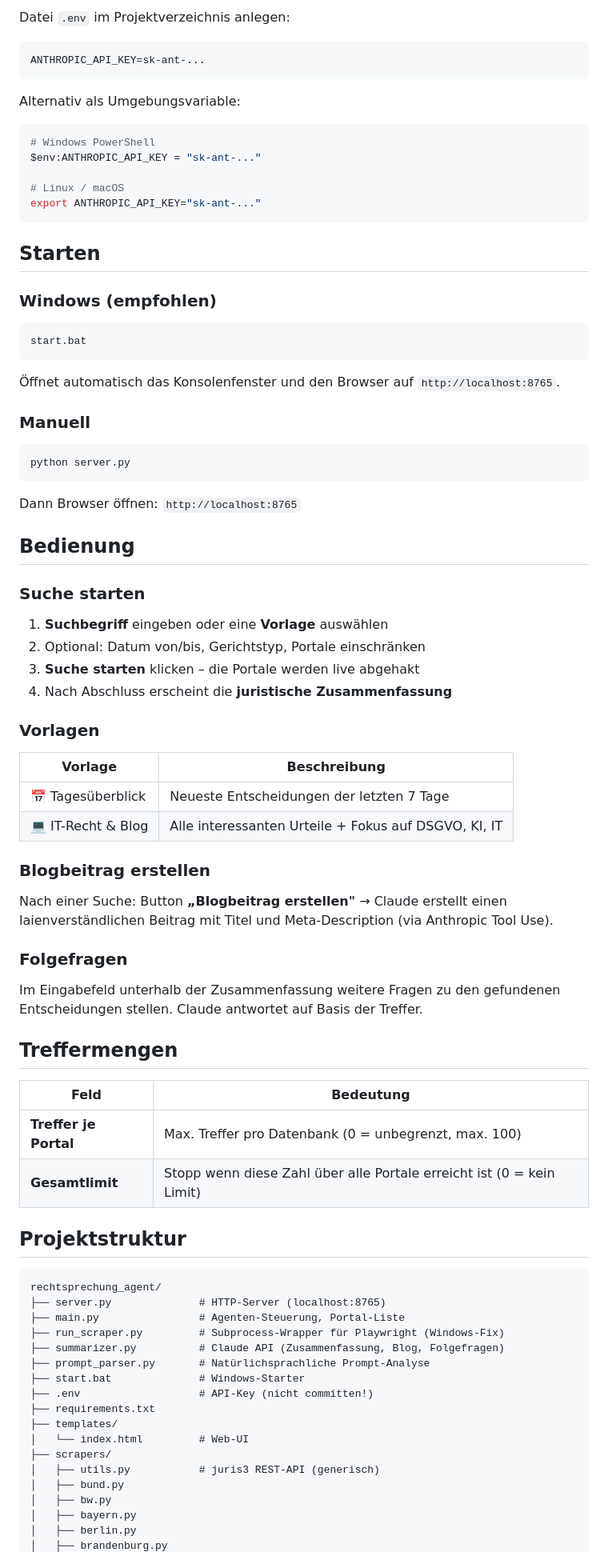
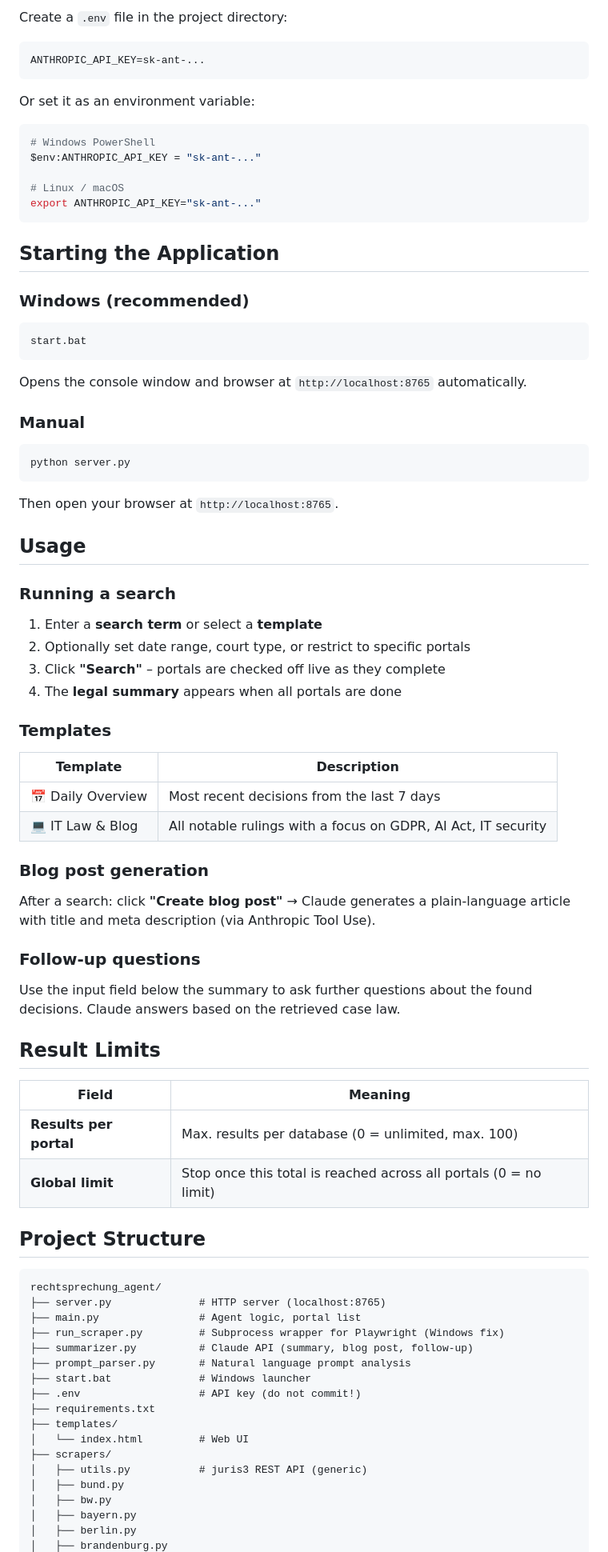
Before and after one commit to web-kl/case-law-database, a Markdown page: README.md, the part around one of its changes. Shown at 80% size. Drawn GitHub-style.

````diff
--- a/README.md
+++ b/README.md
@@ -60,11 +60,11 @@ playwright install chromium
 
-Datei `.env` im Projektverzeichnis anlegen:
+Create a `.env` file in the project directory:
 
 ```
 ANTHROPIC_API_KEY=sk-ant-...
 ```
 
-Alternativ als Umgebungsvariable:
+Or set it as an environment variable:
 
 ```powershell
 # Windows PowerShell
@@ -74,73 +74,73 @@ $env:ANTHROPIC_API_KEY = "sk-ant-..."
 export ANTHROPIC_API_KEY="sk-ant-..."
 ```
 
-## Starten
+## Starting the Application
 
-### Windows (empfohlen)
+### Windows (recommended)
 
 ```
 start.bat
 ```
 
-Öffnet automatisch das Konsolenfenster und den Browser auf `http://localhost:8765`.
+Opens the console window and browser at `http://localhost:8765` automatically.
 
-### Manuell
+### Manual
 
 ```bash
 python server.py
 ```
 
-Dann Browser öffnen: `http://localhost:8765`
+Then open your browser at `http://localhost:8765`.
 
-## Bedienung
+## Usage
 
-### Suche starten
+### Running a search
 
-1. **Suchbegriff** eingeben oder eine **Vorlage** auswählen
-2. Optional: Datum von/bis, Gerichtstyp, Portale einschränken
-3. **Suche starten** klicken – die Portale werden live abgehakt
-4. Nach Abschluss erscheint die **juristische Zusammenfassung**
+1. Enter a **search term** or select a **template**
+2. Optionally set date range, court type, or restrict to specific portals
+3. Click **"Search"** – portals are checked off live as they complete
+4. The **legal summary** appears when all portals are done
 
-### Vorlagen
+### Templates
 
-| Vorlage | Beschreibung |
+| Template | Description |
 |---|---|
-| 📅 Tagesüberblick | Neueste Entscheidungen der letzten 7 Tage |
-| 💻 IT-Recht & Blog | Alle interessanten Urteile + Fokus auf DSGVO, KI, IT |
+| 📅 Daily Overview | Most recent decisions from the last 7 days |
+| 💻 IT Law & Blog | All notable rulings with a focus on GDPR, AI Act, IT security |
 
-### Blogbeitrag erstellen
+### Blog post generation
 
-Nach einer Suche: Button **„Blogbeitrag erstellen"** → Claude erstellt einen
-laienverständlichen Beitrag mit Titel und Meta-Description (via Anthropic Tool Use).
+After a search: click **"Create blog post"** → Claude generates a plain-language
+article with title and meta description (via Anthropic Tool Use).
 
-### Folgefragen
+### Follow-up questions
 
-Im Eingabefeld unterhalb der Zusammenfassung weitere Fragen zu den
-gefundenen Entscheidungen stellen. Claude antwortet auf Basis der Treffer.
+Use the input field below the summary to ask further questions about the found
+decisions. Claude answers based on the retrieved case law.
 
-## Treffermengen
+## Result Limits
 
-| Feld | Bedeutung |
+| Field | Meaning |
 |---|---|
-| **Treffer je Portal** | Max. Treffer pro Datenbank (0 = unbegrenzt, max. 100) |
-| **Gesamtlimit** | Stopp wenn diese Zahl über alle Portale erreicht ist (0 = kein Limit) |
+| **Results per portal** | Max. results per database (0 = unlimited, max. 100) |
+| **Global limit** | Stop once this total is reached across all portals (0 = no limit) |
 
-## Projektstruktur
+## Project Structure
 
 ```
 rechtsprechung_agent/
-├── server.py              # HTTP-Server (localhost:8765)
-├── main.py                # Agenten-Steuerung, Portal-Liste
-├── run_scraper.py         # Subprocess-Wrapper für Playwright (Windows-Fix)
-├── summarizer.py          # Claude API (Zusammenfassung, Blog, Folgefragen)
-├── prompt_parser.py       # Natürlichsprachliche Prompt-Analyse
-├── start.bat              # Windows-Starter
-├── .env                   # API-Key (nicht committen!)
+├── server.py              # HTTP server (localhost:8765)
+├── main.py                # Agent logic, portal list
+├── run_scraper.py         # Subprocess wrapper for Playwright (Windows fix)
+├── summarizer.py          # Claude API (summary, blog post, follow-up)
+├── prompt_parser.py       # Natural language prompt analysis
+├── start.bat              # Windows launcher
+├── .env                   # API key (do not commit!)
 ├── requirements.txt
 ├── templates/
-│   └── index.html         # Web-UI
+│   └── index.html         # Web UI
 ├── scrapers/
-│   ├── utils.py           # juris3 REST-API (generisch)
+│   ├── utils.py           # juris3 REST API (generic)
 │   ├── bund.py
 │   ├── bw.py
 │   ├── bayern.py
````
Also changed, not shown: other parts of README.md (+70 -71 lines).
